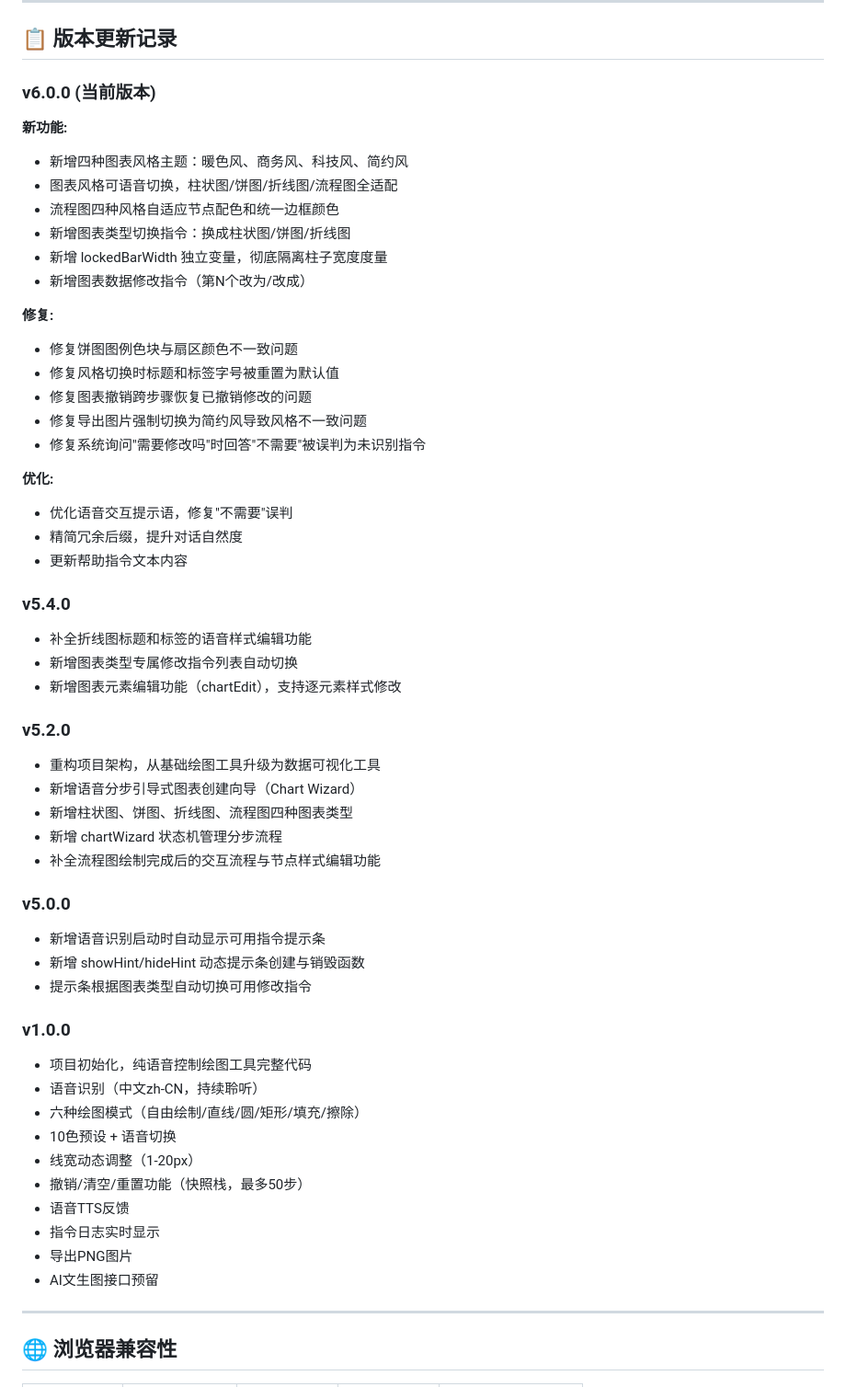
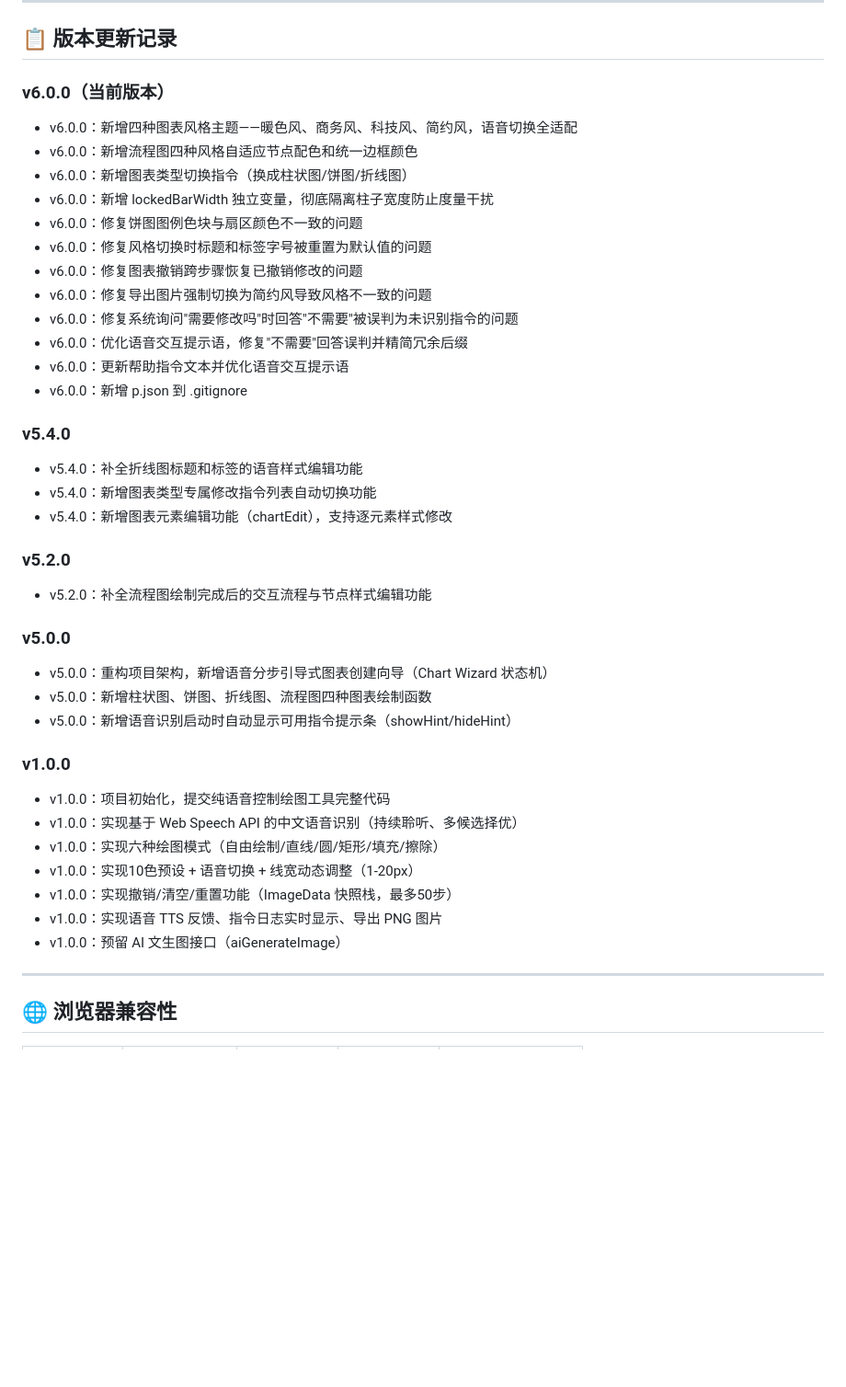
Before and after one commit to wuhu-1238888/voice-draw-ai, a Markdown page: README.md, the part around the change. Shown at 92% size. Drawn GitHub-style; blank space fills up the shorter version.

Commit message:
docs: 重构版本更新记录为逐条PR维度格式

```diff
--- a/README.md
+++ b/README.md
@@ -367,60 +367,46 @@ voice-draw-ai/
 
 ## 📋 版本更新记录
 
-### v6.0.0 (当前版本)
+### v6.0.0（当前版本）
 
-**新功能:**
-- 新增四种图表风格主题：暖色风、商务风、科技风、简约风
-- 图表风格可语音切换，柱状图/饼图/折线图/流程图全适配
-- 流程图四种风格自适应节点配色和统一边框颜色
-- 新增图表类型切换指令：换成柱状图/饼图/折线图
-- 新增 lockedBarWidth 独立变量，彻底隔离柱子宽度度量
-- 新增图表数据修改指令（第N个改为/改成）
-
-**修复:**
-- 修复饼图图例色块与扇区颜色不一致问题
-- 修复风格切换时标题和标签字号被重置为默认值
-- 修复图表撤销跨步骤恢复已撤销修改的问题
-- 修复导出图片强制切换为简约风导致风格不一致问题
-- 修复系统询问"需要修改吗"时回答"不需要"被误判为未识别指令
-
-**优化:**
-- 优化语音交互提示语，修复"不需要"误判
-- 精简冗余后缀，提升对话自然度
-- 更新帮助指令文本内容
+- v6.0.0：新增四种图表风格主题——暖色风、商务风、科技风、简约风，语音切换全适配
+- v6.0.0：新增流程图四种风格自适应节点配色和统一边框颜色
+- v6.0.0：新增图表类型切换指令（换成柱状图/饼图/折线图）
+- v6.0.0：新增 lockedBarWidth 独立变量，彻底隔离柱子宽度防止度量干扰
+- v6.0.0：修复饼图图例色块与扇区颜色不一致的问题
+- v6.0.0：修复风格切换时标题和标签字号被重置为默认值的问题
+- v6.0.0：修复图表撤销跨步骤恢复已撤销修改的问题
+- v6.0.0：修复导出图片强制切换为简约风导致风格不一致的问题
+- v6.0.0：修复系统询问"需要修改吗"时回答"不需要"被误判为未识别指令的问题
+- v6.0.0：优化语音交互提示语，修复"不需要"回答误判并精简冗余后缀
+- v6.0.0：更新帮助指令文本并优化语音交互提示语
+- v6.0.0：新增 p.json 到 .gitignore
 
 ### v5.4.0
 
-- 补全折线图标题和标签的语音样式编辑功能
-- 新增图表类型专属修改指令列表自动切换
-- 新增图表元素编辑功能（chartEdit），支持逐元素样式修改
+- v5.4.0：补全折线图标题和标签的语音样式编辑功能
+- v5.4.0：新增图表类型专属修改指令列表自动切换功能
+- v5.4.0：新增图表元素编辑功能（chartEdit），支持逐元素样式修改
 
 ### v5.2.0
 
-- 重构项目架构，从基础绘图工具升级为数据可视化工具
-- 新增语音分步引导式图表创建向导（Chart Wizard）
-- 新增柱状图、饼图、折线图、流程图四种图表类型
-- 新增 chartWizard 状态机管理分步流程
-- 补全流程图绘制完成后的交互流程与节点样式编辑功能
+- v5.2.0：补全流程图绘制完成后的交互流程与节点样式编辑功能
 
 ### v5.0.0
 
-- 新增语音识别启动时自动显示可用指令提示条
-- 新增 showHint/hideHint 动态提示条创建与销毁函数
-- 提示条根据图表类型自动切换可用修改指令
+- v5.0.0：重构项目架构，新增语音分步引导式图表创建向导（Chart Wizard 状态机）
+- v5.0.0：新增柱状图、饼图、折线图、流程图四种图表绘制函数
+- v5.0.0：新增语音识别启动时自动显示可用指令提示条（showHint/hideHint）
 
 ### v1.0.0
 
-- 项目初始化，纯语音控制绘图工具完整代码
-- 语音识别（中文zh-CN，持续聆听）
-- 六种绘图模式（自由绘制/直线/圆/矩形/填充/擦除）
-- 10色预设 + 语音切换
-- 线宽动态调整（1-20px）
-- 撤销/清空/重置功能（快照栈，最多50步）
-- 语音TTS反馈
-- 指令日志实时显示
-- 导出PNG图片
-- AI文生图接口预留
+- v1.0.0：项目初始化，提交纯语音控制绘图工具完整代码
+- v1.0.0：实现基于 Web Speech API 的中文语音识别（持续聆听、多候选择优）
+- v1.0.0：实现六种绘图模式（自由绘制/直线/圆/矩形/填充/擦除）
+- v1.0.0：实现10色预设 + 语音切换 + 线宽动态调整（1-20px）
+- v1.0.0：实现撤销/清空/重置功能（ImageData 快照栈，最多50步）
+- v1.0.0：实现语音 TTS 反馈、指令日志实时显示、导出 PNG 图片
+- v1.0.0：预留 AI 文生图接口（aiGenerateImage）
 
 ---
 
```
